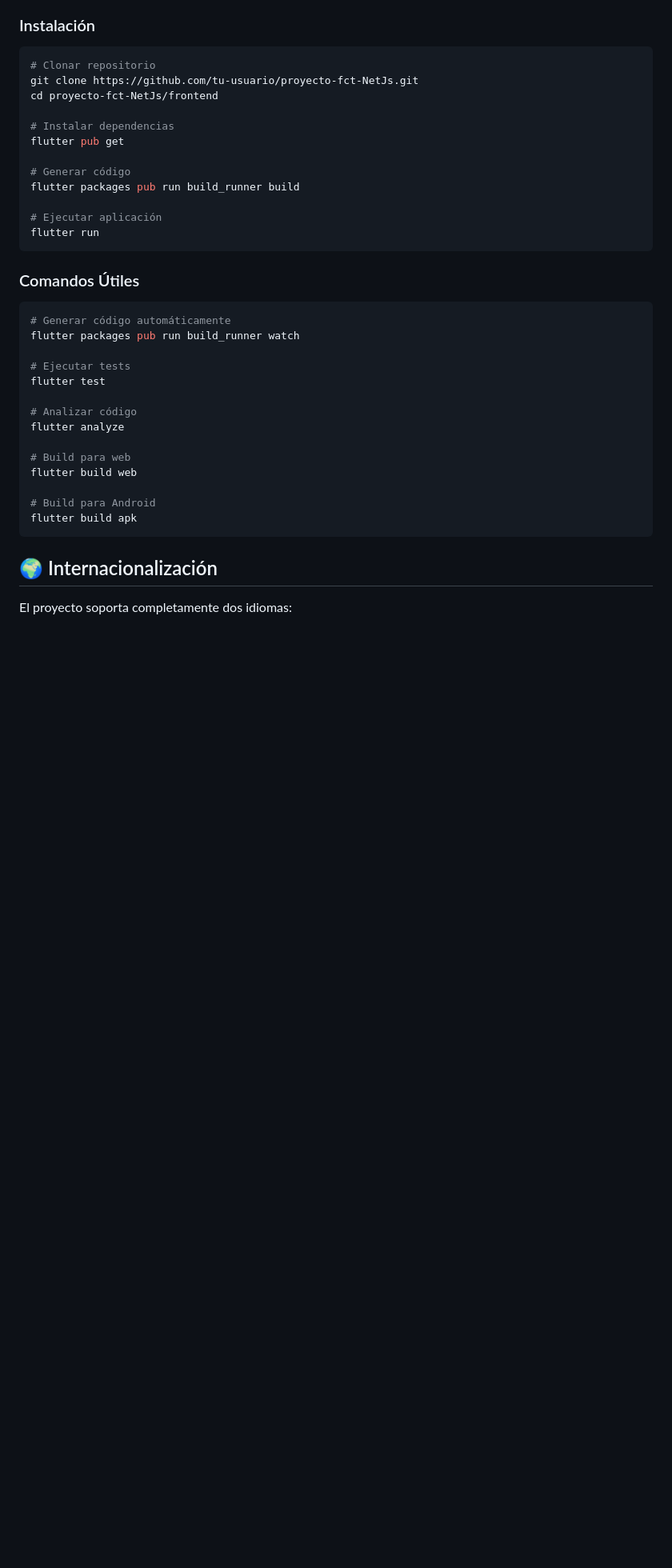
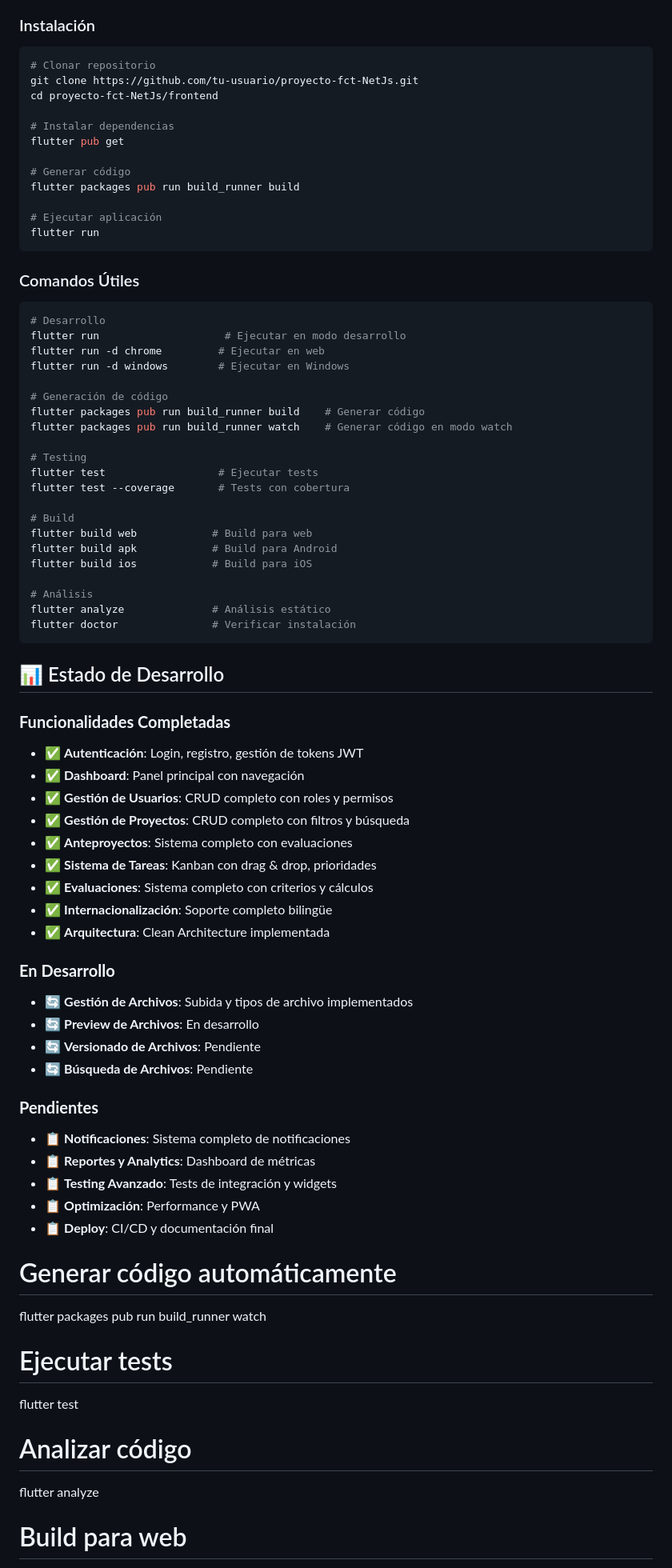
Before and after one commit to elmosca/proyecto-fct-NetJs, a Markdown page: frontend/README.md, the part around one of its changes. Shown at 80% size. Rendered like a GitHub page; blank space fills up the shorter version.

````diff
--- a/frontend/README.md
+++ b/frontend/README.md
@@ -98,6 +107,54 @@ flutter run
 
 ### Comandos Útiles
 ```bash
+# Desarrollo
+flutter run                    # Ejecutar en modo desarrollo
+flutter run -d chrome         # Ejecutar en web
+flutter run -d windows        # Ejecutar en Windows
+
+# Generación de código
+flutter packages pub run build_runner build    # Generar código
+flutter packages pub run build_runner watch    # Generar código en modo watch
+
+# Testing
+flutter test                  # Ejecutar tests
+flutter test --coverage       # Tests con cobertura
+
+# Build
+flutter build web            # Build para web
+flutter build apk            # Build para Android
+flutter build ios            # Build para iOS
+
+# Análisis
+flutter analyze              # Análisis estático
+flutter doctor               # Verificar instalación
+```
+
+## 📊 Estado de Desarrollo
+
+### **Funcionalidades Completadas**
+- ✅ **Autenticación**: Login, registro, gestión de tokens JWT
+- ✅ **Dashboard**: Panel principal con navegación
+- ✅ **Gestión de Usuarios**: CRUD completo con roles y permisos
+- ✅ **Gestión de Proyectos**: CRUD completo con filtros y búsqueda
+- ✅ **Anteproyectos**: Sistema completo con evaluaciones
+- ✅ **Sistema de Tareas**: Kanban con drag & drop, prioridades
+- ✅ **Evaluaciones**: Sistema completo con criterios y cálculos
+- ✅ **Internacionalización**: Soporte completo bilingüe
+- ✅ **Arquitectura**: Clean Architecture implementada
+
+### **En Desarrollo**
+- 🔄 **Gestión de Archivos**: Subida y tipos de archivo implementados
+- 🔄 **Preview de Archivos**: En desarrollo
+- 🔄 **Versionado de Archivos**: Pendiente
+- 🔄 **Búsqueda de Archivos**: Pendiente
+
+### **Pendientes**
+- 📋 **Notificaciones**: Sistema completo de notificaciones
+- 📋 **Reportes y Analytics**: Dashboard de métricas
+- 📋 **Testing Avanzado**: Tests de integración y widgets
+- 📋 **Optimización**: Performance y PWA
+- 📋 **Deploy**: CI/CD y documentación final
 # Generar código automáticamente
 flutter packages pub run build_runner watch
 
````
Also changed, not shown: other parts of frontend/README.md (+10 -1 lines), frontend/DEVELOPMENT_CHECKLIST.md (+50 -18 lines), frontend/FRONTEND_DEVELOPMENT_GUIDE.md (+8 -0 lines).
